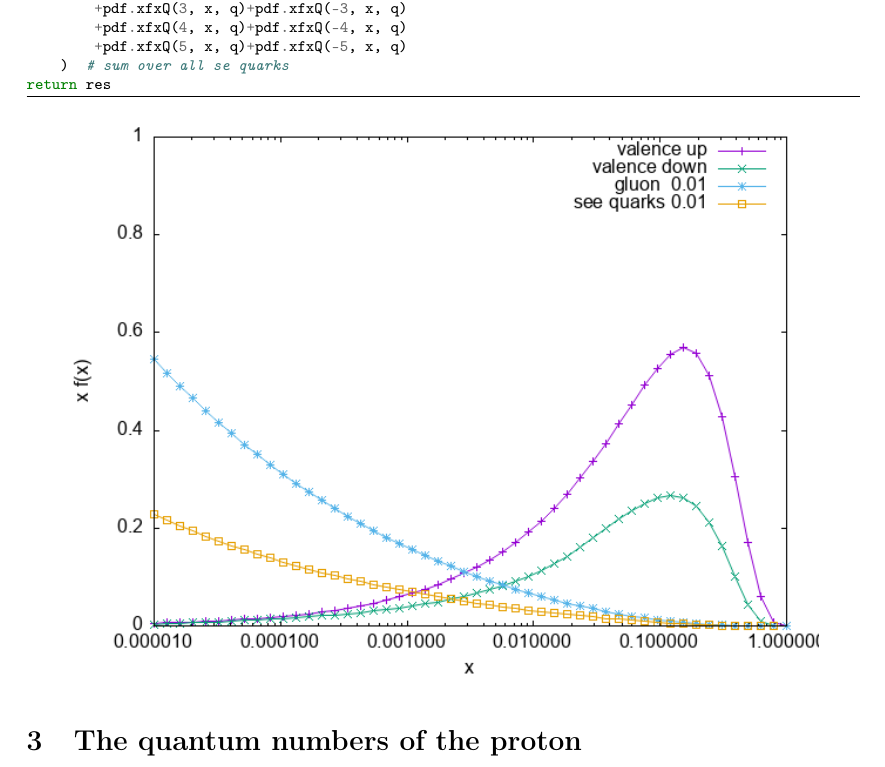
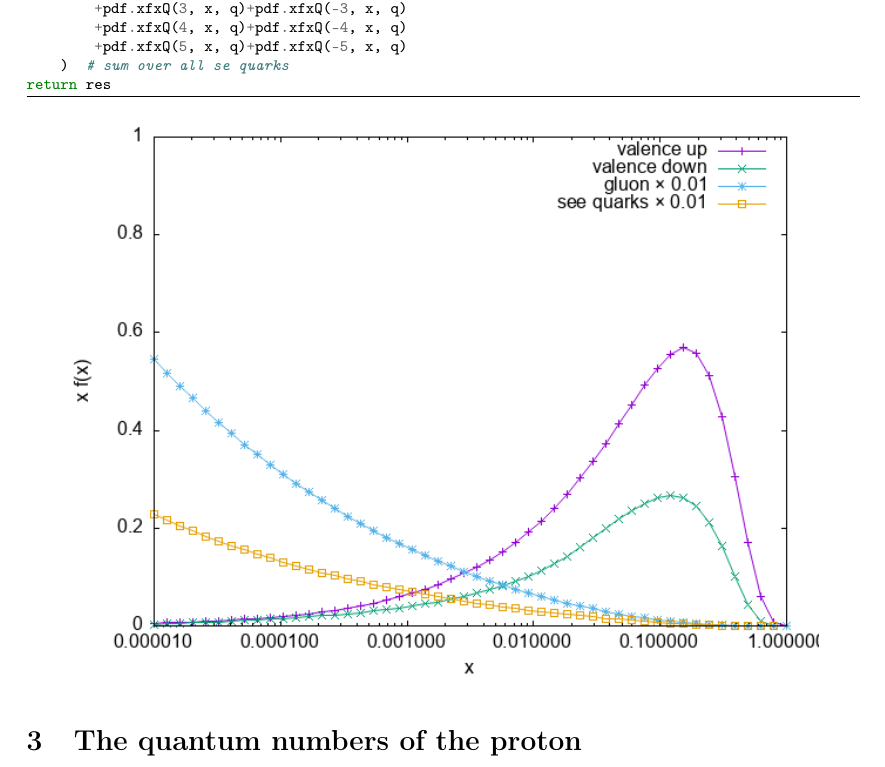
Before and after one commit to aykhuss/Lectures-SSL-MkPred, a LaTeX document (org/pdf/README.tex): part of page 2 of 4, cut so that both start at the same text. The pictures show the PDF file org/pdf/README.pdf that the author committed with the source.

Commit message:
slightly better PDF plotting

```diff
--- a/org/pdf/README.tex
+++ b/org/pdf/README.tex
@@ -74,7 +74,7 @@ return res
 
 
 \section{The quantum numbers of the proton}
-\label{sec:org91556e0}
+\label{sec:orgcb00eb9}
 The qunatum numbers of the proton are determined by the valence quarks, p=(uud).
 Given that PDFs are \emph{number densities} for the constituent partons, the following flavour sum rules hold:
 \begin{align}
@@ -121,7 +121,7 @@ b & -0.0008936063440324684\\[0pt]
 \end{center}
 
 \section{Momentum sum rules}
-\label{sec:org6d6b39a}
+\label{sec:org1ed66b7}
 The parton \(a\) carries a momentum fraction \(x_a\) of the parent hadron, \(p_a^\mu=x_a\,P^\mu\).
 Therefore, the momentum density associated witht that parton is given by \$x\textsubscript{a$\backslash$,f}\textsubscript{a\(\vert{}\) H}(x\textsubscript{a}).
 Since the sum over all parton momenta must sum back up to the parent hadron one, the PDF sets satisfy a \emph{momentum sum rule} (in \(\overline{\text{MS}}\)):
```
Also changed, not shown: org/pdf/README.pdf, org/pdf/pdf_xfx.png, org/pdf/README.tex (6 more changed lines), 1 other file.
